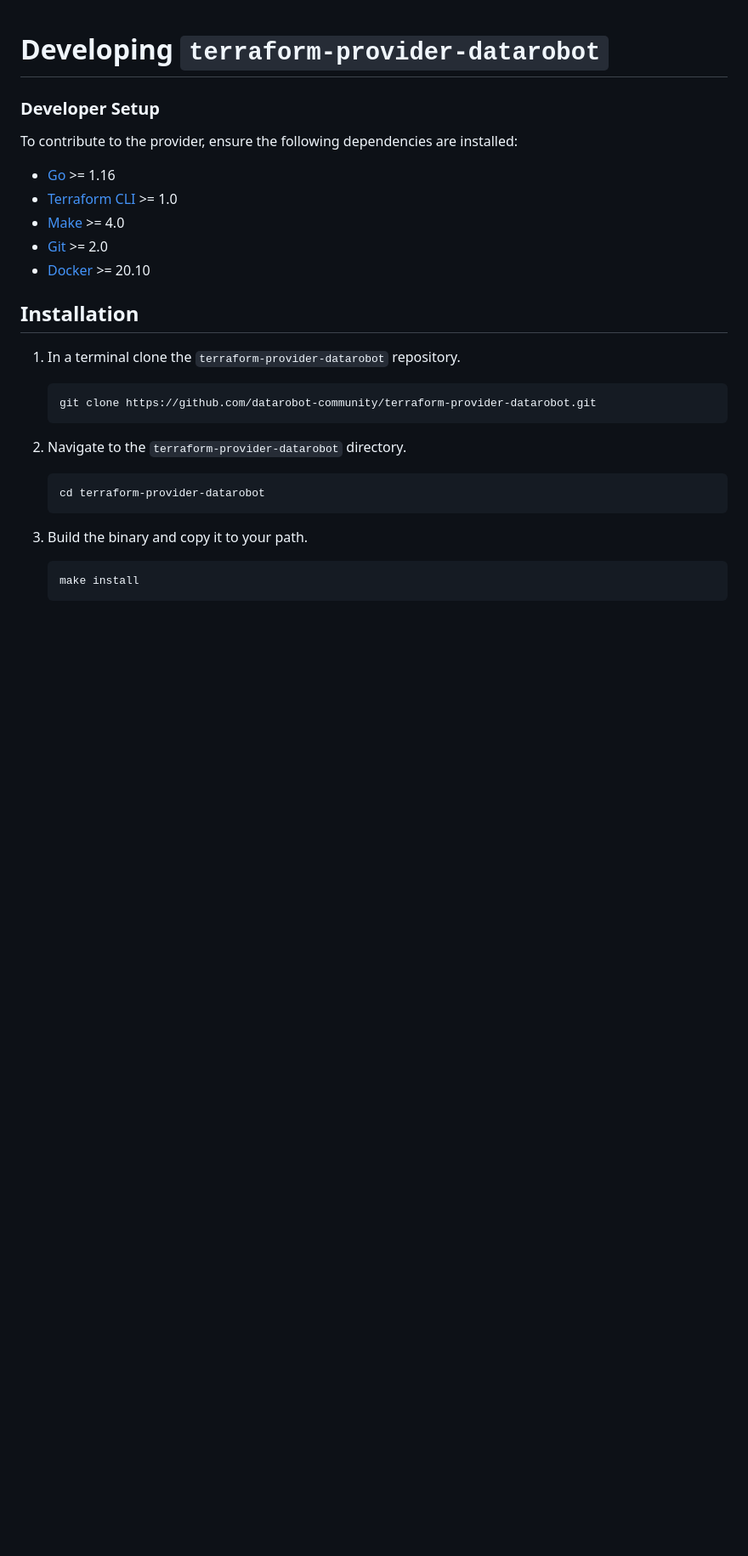
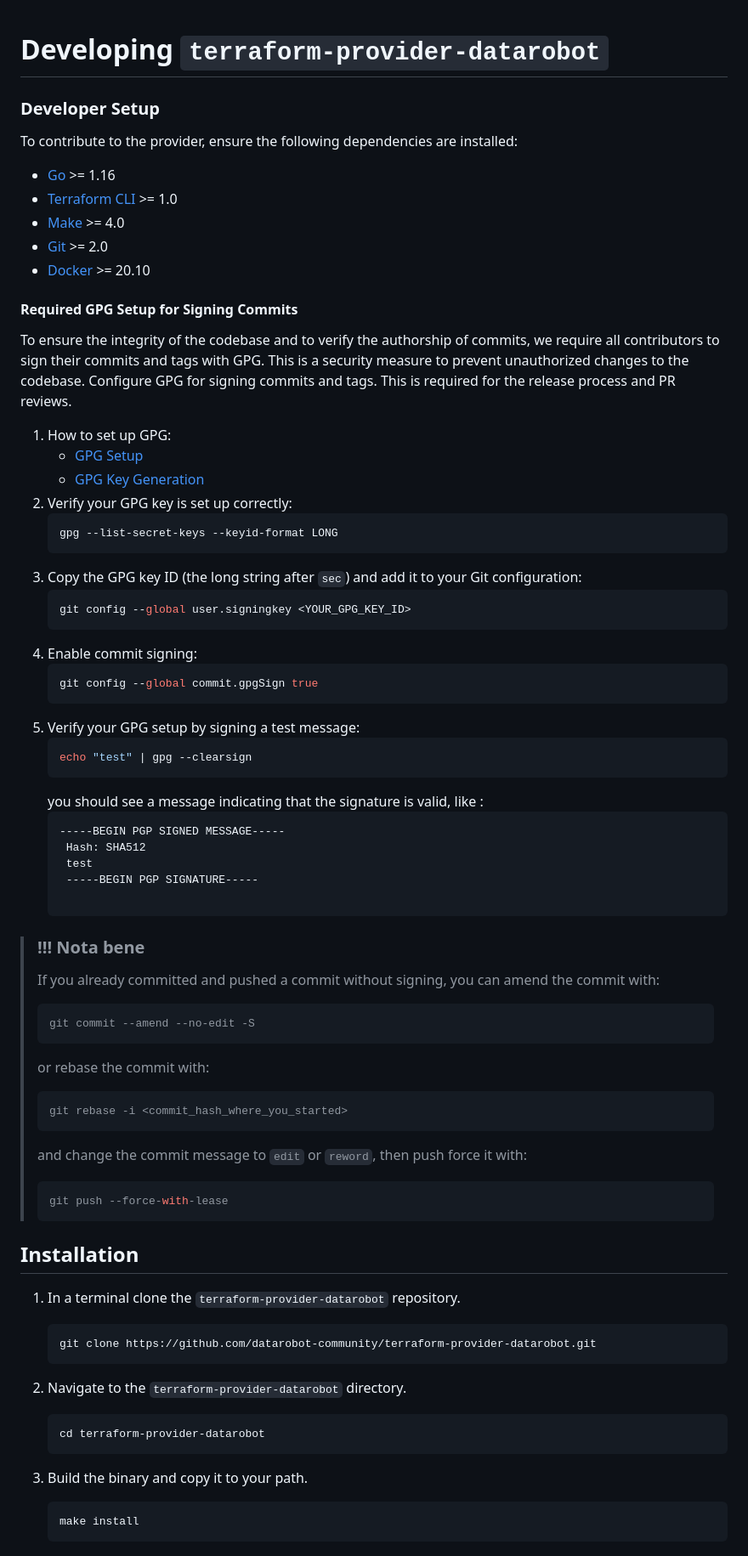
Before and after one commit to datarobot-community/terraform-provider-datarobot, a Markdown page: DEVELOPMENT.md, the part around the change. Shown: that part at 85% size. Rendered like a GitHub page; blank space fills up the shorter version.

Commit message:
Add info about GPG usage/obtaining

````diff
--- a/DEVELOPMENT.md
+++ b/DEVELOPMENT.md
@@ -9,6 +9,51 @@ To contribute to the provider, ensure the following dependencies are installed:
 - [Make](https://www.gnu.org/software/make/) >= 4.0
 - [Git](https://git-scm.com/downloads) >= 2.0
 - [Docker](https://docs.docker.com/get-docker/) >= 20.10
+
+#### Required GPG Setup for Signing Commits
+To ensure the integrity of the codebase and to verify the authorship of commits, we require all contributors to sign their commits and tags with GPG. This is a security measure to prevent unauthorized changes to the codebase.
+Configure GPG for signing commits and tags. This is required for the release process and PR reviews.
+1. How to set up GPG:
+   - [GPG Setup](https://docs.github.com/en/authentication/managing-commit-signature-verification/setting-up-gpg-signature-verification)
+   - [GPG Key Generation](https://www.gnupg.org/documentation/manuals/gnupg/Generating-a-Keypair.html)
+2. Verify your GPG key is set up correctly:
+   ```bash
+   gpg --list-secret-keys --keyid-format LONG
+   ```
+3. Copy the GPG key ID (the long string after `sec`) and add it to your Git configuration:
+   ```bash
+   git config --global user.signingkey <YOUR_GPG_KEY_ID>
+   ```
+4. Enable commit signing:
+   ```bash
+   git config --global commit.gpgSign true
+   ```
+5. Verify  your GPG setup by signing a test message:
+   ```bash
+   echo "test" | gpg --clearsign
+   ```
+   you should see a message indicating that the signature is valid, like :
+   ```
+   -----BEGIN PGP SIGNED MESSAGE-----
+    Hash: SHA512
+    test
+    -----BEGIN PGP SIGNATURE-----
+
+>
+> ### !!! Nota bene
+> If you already committed and pushed a commit without signing, you can amend the commit with:
+> ```
+> git commit --amend --no-edit -S
+> ```
+> or rebase the commit with:
+> ```
+> git rebase -i <commit_hash_where_you_started>
+> ```
+> and change the commit message to `edit` or `reword`, then push force it with:
+> ```bash
+> git push --force-with-lease
+> ```
+
 
 ## Installation
 
````
